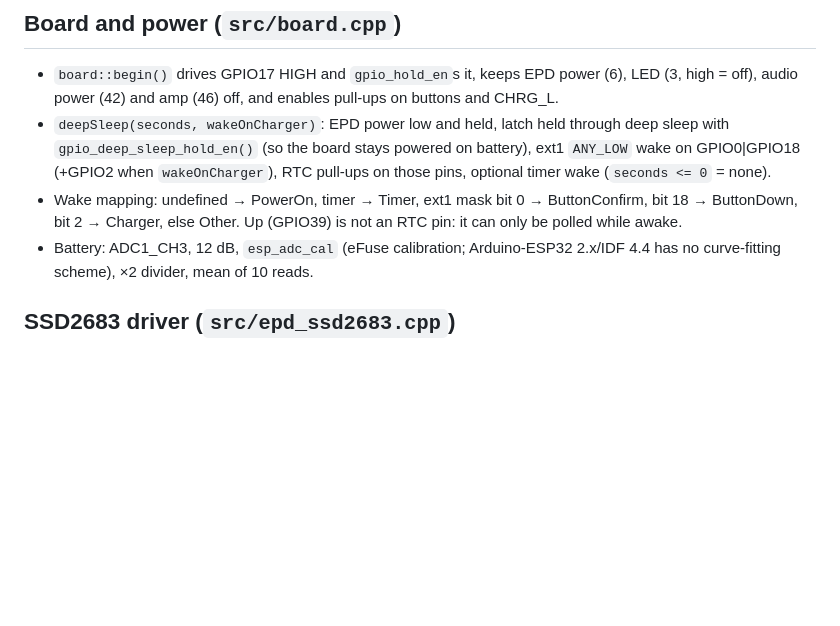
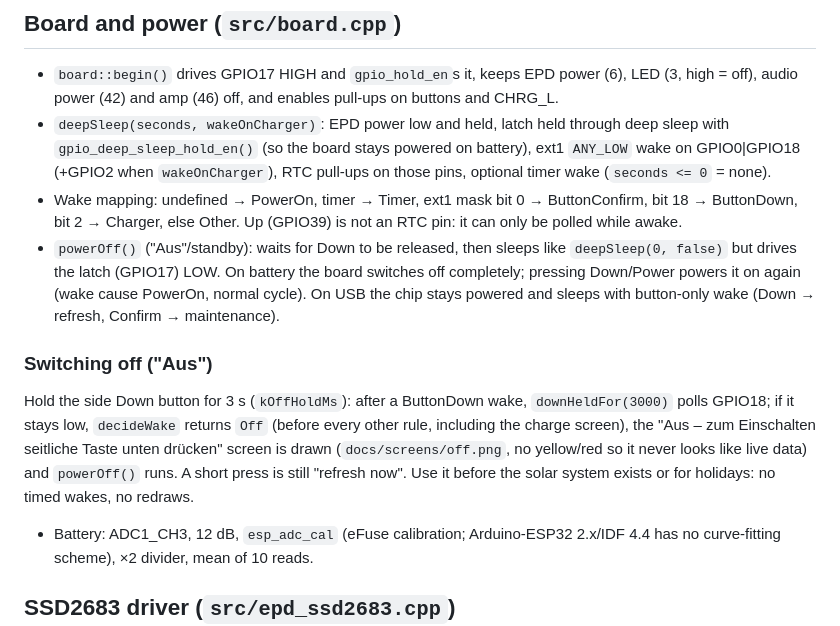
Before and after one commit to githendrik/eink-kitchen-panel, a Markdown page: docs/architecture.md, the part around the change. Drawn GitHub-style; blank space fills up the shorter version.

Commit message:
feat: hold Down 3 s to switch the panel off (latch released, button-only wake)

```diff
--- a/docs/architecture.md
+++ b/docs/architecture.md
@@ -44,6 +44,11 @@ Firmware for the ZECTRIX NOTE4C (ESP32-S3 N16R8, 400×300 4-colour e-paper) kitc
 - `board::begin()` drives GPIO17 HIGH and `gpio_hold_en`s it, keeps EPD power (6), LED (3, high = off), audio power (42) and amp (46) off, and enables pull-ups on buttons and CHRG_L.
 - `deepSleep(seconds, wakeOnCharger)`: EPD power low and held, latch held through deep sleep with `gpio_deep_sleep_hold_en()` (so the board stays powered on battery), ext1 `ANY_LOW` wake on GPIO0|GPIO18 (+GPIO2 when `wakeOnCharger`), RTC pull-ups on those pins, optional timer wake (`seconds <= 0` = none).
 - Wake mapping: undefined → PowerOn, timer → Timer, ext1 mask bit 0 → ButtonConfirm, bit 18 → ButtonDown, bit 2 → Charger, else Other. Up (GPIO39) is not an RTC pin: it can only be polled while awake.
+- `powerOff()` ("Aus"/standby): waits for Down to be released, then sleeps like `deepSleep(0, false)` but drives the latch (GPIO17) LOW. On battery the board switches off completely; pressing Down/Power powers it on again (wake cause PowerOn, normal cycle). On USB the chip stays powered and sleeps with button-only wake (Down → refresh, Confirm → maintenance).
+
+### Switching off ("Aus")
+
+Hold the side Down button for 3 s (`kOffHoldMs`): after a ButtonDown wake, `downHeldFor(3000)` polls GPIO18; if it stays low, `decideWake` returns `Off` (before every other rule, including the charge screen), the "Aus – zum Einschalten seitliche Taste unten drücken" screen is drawn (`docs/screens/off.png`, no yellow/red so it never looks like live data) and `powerOff()` runs. A short press is still "refresh now". Use it before the solar system exists or for holidays: no timed wakes, no redraws.
 - Battery: ADC1_CH3, 12 dB, `esp_adc_cal` (eFuse calibration; Arduino-ESP32 2.x/IDF 4.4 has no curve-fitting scheme), ×2 divider, mean of 10 reads.
 
 ## SSD2683 driver (`src/epd_ssd2683.cpp`)
```
Also changed, not shown: docs/screens/off.png (added), 12 other files.
